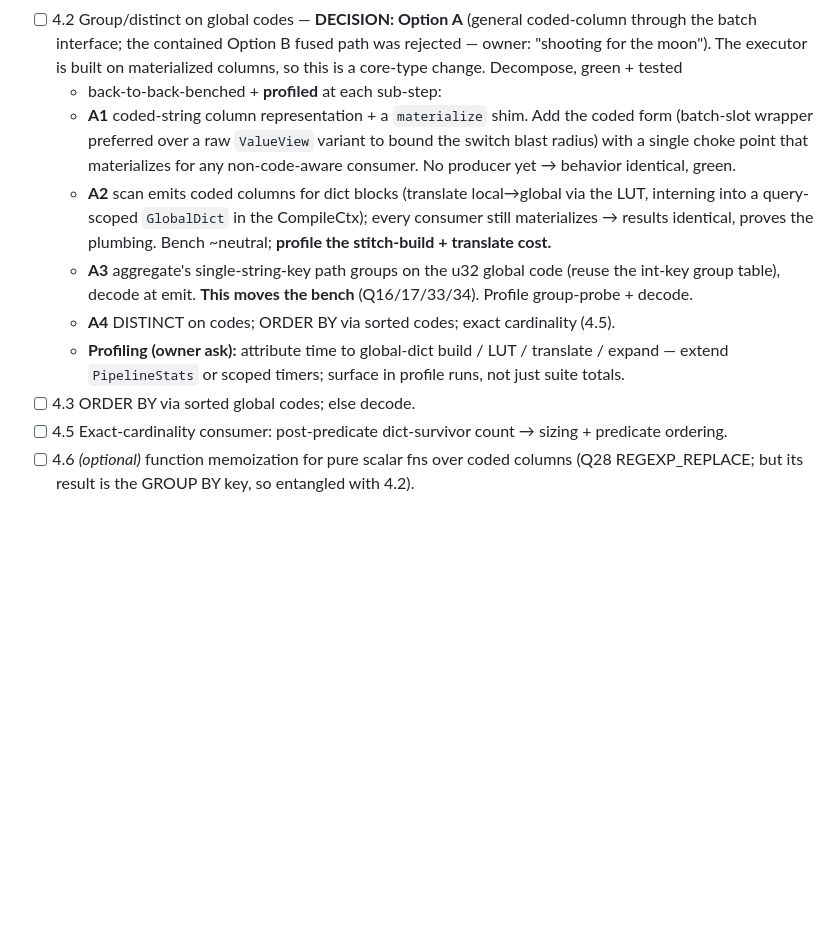
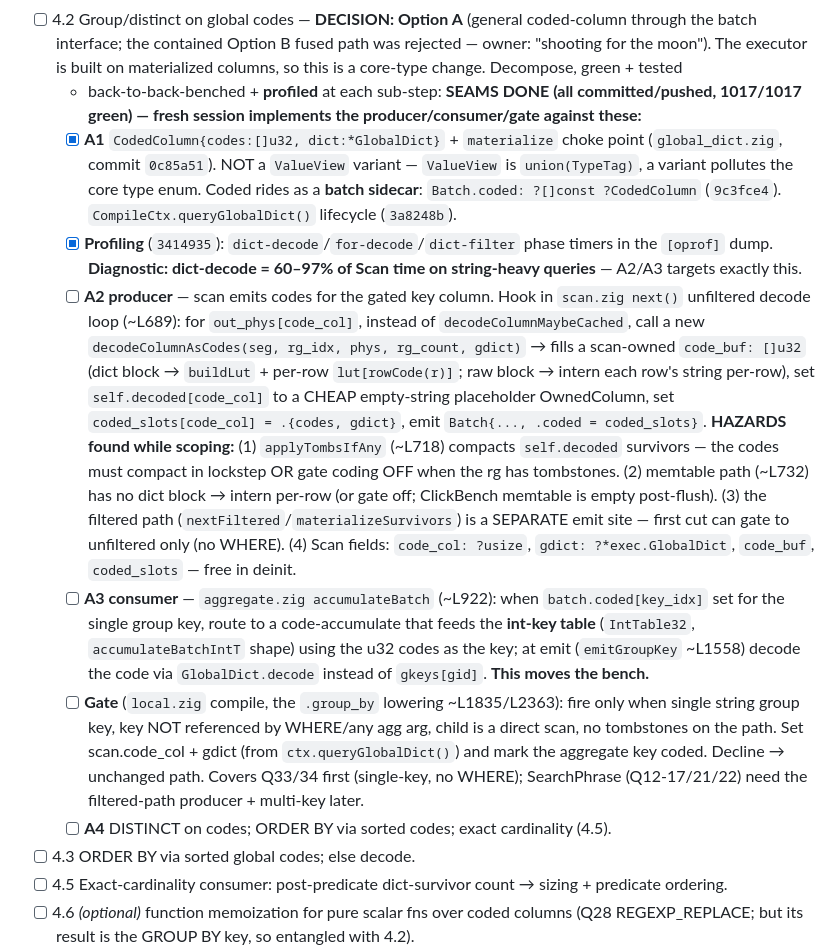
Before and after one commit to jeremydiviney/thinDB, a Markdown page: NARROW_ENCODING_PLAN.md, the part around the change. Drawn GitHub-style; blank space fills up the shorter version.

Commit message:
docs: A2/A3 implementation brief — exact code hooks + correctness hazards
Capture the producer/consumer/gate plan against the real code (scan next()
decode loop, aggregate accumulateBatch/emitGroupKey, local.zig group_by
lowering) plus the hazards found while scoping: tombstone compaction lockstep,
memtable per-row intern, the separate filtered emit site, and the gate
conditions. Seams (A1 CodedColumn, Batch.coded, CompileCtx.queryGlobalDict,
profiling) all done + pushed; this brief makes a fresh session immediately
productive on the producer/consumer.

```diff
--- a/NARROW_ENCODING_PLAN.md
+++ b/NARROW_ENCODING_PLAN.md
@@ -189,21 +189,42 @@ absolute cross-run numbers (see [[feedback-incremental-bench]]).
   rejected — owner: "shooting for the moon"). The executor is built on
   materialized columns, so this is a core-type change. Decompose, green + tested
   + back-to-back-benched + **profiled** at each sub-step:
-  - **A1** coded-string column representation + a `materialize` shim. Add the
-    coded form (batch-slot wrapper preferred over a raw `ValueView` variant to
-    bound the switch blast radius) with a single choke point that materializes
-    for any non-code-aware consumer. No producer yet → behavior identical, green.
-  - **A2** scan emits coded columns for dict blocks (translate local→global via
-    the LUT, interning into a query-scoped `GlobalDict` in the CompileCtx);
-    every consumer still materializes → results identical, proves the plumbing.
-    Bench ~neutral; **profile the stitch-build + translate cost.**
-  - **A3** aggregate's single-string-key path groups on the u32 global code
-    (reuse the int-key group table), decode at emit. **This moves the bench**
-    (Q16/17/33/34). Profile group-probe + decode.
-  - **A4** DISTINCT on codes; ORDER BY via sorted codes; exact cardinality (4.5).
-  - **Profiling (owner ask):** attribute time to global-dict build / LUT /
-    translate / expand — extend `PipelineStats` or scoped timers; surface in
-    profile runs, not just suite totals.
+  **SEAMS DONE (all committed/pushed, 1017/1017 green) — fresh session implements the producer/consumer/gate against these:**
+  - [x] **A1** `CodedColumn{codes:[]u32, dict:*GlobalDict}` + `materialize`
+    choke point (`global_dict.zig`, commit `0c85a51`). NOT a `ValueView` variant
+    — `ValueView` is `union(TypeTag)`, a variant pollutes the core type enum.
+    Coded rides as a **batch sidecar**: `Batch.coded: ?[]const ?CodedColumn`
+    (`9c3fce4`). `CompileCtx.queryGlobalDict()` lifecycle (`3a8248b`).
+  - [x] **Profiling** (`3414935`): `dict-decode`/`for-decode`/`dict-filter` phase
+    timers in the `[oprof]` dump. **Diagnostic: dict-decode = 60–97% of Scan time
+    on string-heavy queries** — A2/A3 targets exactly this.
+  - [ ] **A2 producer** — scan emits codes for the gated key column. Hook in
+    `scan.zig next()` unfiltered decode loop (~L689): for `out_phys[code_col]`,
+    instead of `decodeColumnMaybeCached`, call a new `decodeColumnAsCodes(seg,
+    rg_idx, phys, rg_count, gdict)` → fills a scan-owned `code_buf: []u32` (dict
+    block → `buildLut` + per-row `lut[rowCode(r)]`; raw block → intern each row's
+    string per-row), set `self.decoded[code_col]` to a CHEAP empty-string
+    placeholder OwnedColumn, set `coded_slots[code_col] = .{codes, gdict}`, emit
+    `Batch{..., .coded = coded_slots}`. **HAZARDS found while scoping:**
+    (1) `applyTombsIfAny` (~L718) compacts `self.decoded` survivors — the codes
+    must compact in lockstep OR gate coding OFF when the rg has tombstones.
+    (2) memtable path (~L732) has no dict block → intern per-row (or gate off;
+    ClickBench memtable is empty post-flush). (3) the filtered path
+    (`nextFiltered`/`materializeSurvivors`) is a SEPARATE emit site — first cut
+    can gate to unfiltered only (no WHERE). (4) Scan fields: `code_col: ?usize`,
+    `gdict: ?*exec.GlobalDict`, `code_buf`, `coded_slots` — free in deinit.
+  - [ ] **A3 consumer** — `aggregate.zig accumulateBatch` (~L922): when
+    `batch.coded[key_idx]` set for the single group key, route to a code-accumulate
+    that feeds the **int-key table** (`IntTable32`, `accumulateBatchIntT` shape)
+    using the u32 codes as the key; at emit (`emitGroupKey` ~L1558) decode the
+    code via `GlobalDict.decode` instead of `gkeys[gid]`. **This moves the bench.**
+  - [ ] **Gate** (`local.zig` compile, the `.group_by` lowering ~L1835/L2363):
+    fire only when single string group key, key NOT referenced by WHERE/any agg
+    arg, child is a direct scan, no tombstones on the path. Set scan.code_col +
+    gdict (from `ctx.queryGlobalDict()`) and mark the aggregate key coded. Decline
+    → unchanged path. Covers Q33/34 first (single-key, no WHERE); SearchPhrase
+    (Q12-17/21/22) need the filtered-path producer + multi-key later.
+  - [ ] **A4** DISTINCT on codes; ORDER BY via sorted codes; exact cardinality (4.5).
 - [ ] 4.3 ORDER BY via sorted global codes; else decode.
 - [ ] 4.5 Exact-cardinality consumer: post-predicate dict-survivor count → sizing + predicate ordering.
 - [ ] 4.6 *(optional)* function memoization for pure scalar fns over coded columns (Q28 REGEXP_REPLACE; but its result is the GROUP BY key, so entangled with 4.2).
```
